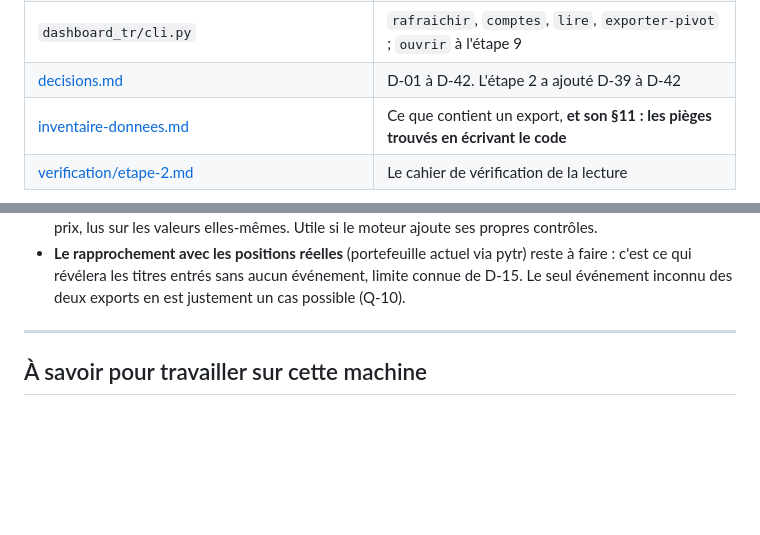
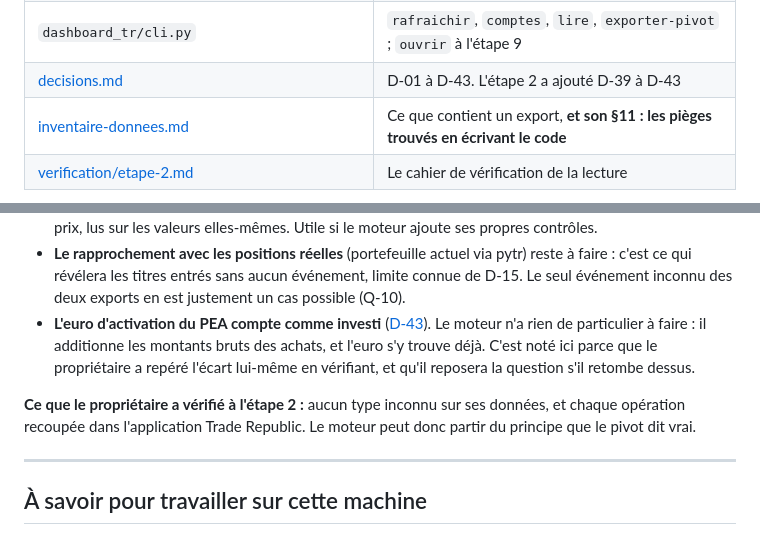
Before and after one commit to TheoDuc/Pastory, a Markdown page: docs/prompt-session-suivante.md, 2 parts joined by grey strips. Drawn GitHub-style; blank space fills up the shorter version.

```diff
--- a/docs/prompt-session-suivante.md
+++ b/docs/prompt-session-suivante.md
@@ -37,7 +37,7 @@ On attaque l'étape 3 : le moteur de positions.
 | `dashboard_tr/adaptateurs/trade_republic/` | L'adaptateur complet, en couches testables |
 | `dashboard_tr/config/` | Emplacements des fichiers personnels, et rôles des comptes |
 | `dashboard_tr/cli.py` | `rafraichir`, `comptes`, `lire`, `exporter-pivot` ; `ouvrir` à l'étape 9 |
-| [decisions.md](decisions.md) | D-01 à D-42. L'étape 2 a ajouté D-39 à D-42 |
+| [decisions.md](decisions.md) | D-01 à D-43. L'étape 2 a ajouté D-39 à D-43 |
 | [inventaire-donnees.md](inventaire-donnees.md) | Ce que contient un export, **et son §11 : les pièges trouvés en écrivant le code** |
 | [verification/etape-2.md](verification/etape-2.md) | Le cahier de vérification de la lecture |
 
@@ -62,6 +62,14 @@ On attaque l'étape 3 : le moteur de positions.
 - **Le rapprochement avec les positions réelles** (portefeuille actuel via pytr) reste à faire :
   c'est ce qui révélera les titres entrés sans aucun événement, limite connue de D-15. Le seul
   événement inconnu des deux exports en est justement un cas possible (Q-10).
+- **L'euro d'activation du PEA compte comme investi** ([D-43](decisions.md)). Le moteur n'a rien
+  de particulier à faire : il additionne les montants bruts des achats, et l'euro s'y trouve
+  déjà. C'est noté ici parce que le propriétaire a repéré l'écart lui-même en vérifiant, et
+  qu'il reposera la question s'il retombe dessus.
+
+**Ce que le propriétaire a vérifié à l'étape 2 :** aucun type inconnu sur ses données, et chaque
+opération recoupée dans l'application Trade Republic. Le moteur peut donc partir du principe que
+le pivot dit vrai.
 
 ---
 
```
Also changed, not shown: docs/decisions.md (+18 -0 lines).
